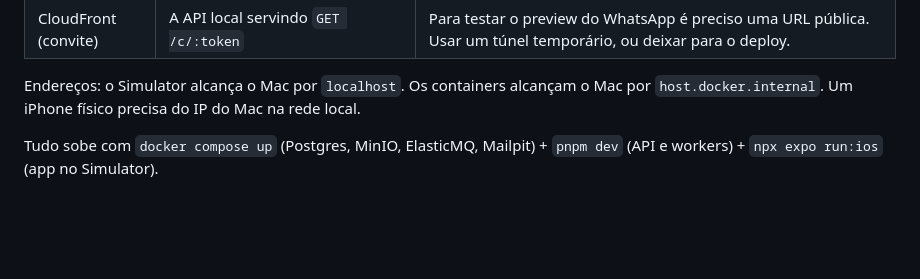
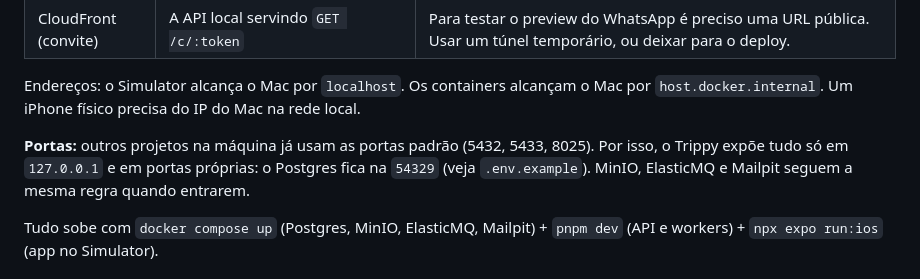
Before and after one commit to GuilhermeFaglioni/trippy, a Markdown page: docs/desenvolvimento-local.md, the part around the change. Rendered like a GitHub page; blank space fills up the shorter version.

Commit message:
docs: portas próprias do ambiente local

```diff
--- a/docs/desenvolvimento-local.md
+++ b/docs/desenvolvimento-local.md
@@ -24,6 +24,8 @@ A arquitetura isola a AWS atrás de adaptadores (`arquitetura.md`). Localmente,
 | CloudFront (convite) | A API local servindo `GET /c/:token` | Para testar o preview do WhatsApp é preciso uma URL pública. Usar um túnel temporário, ou deixar para o deploy. |
 
 Endereços: o Simulator alcança o Mac por `localhost`. Os containers alcançam o Mac por `host.docker.internal`. Um iPhone físico precisa do IP do Mac na rede local.
+
+**Portas:** outros projetos na máquina já usam as portas padrão (5432, 5433, 8025). Por isso, o Trippy expõe tudo só em `127.0.0.1` e em portas próprias: o Postgres fica na `54329` (veja `.env.example`). MinIO, ElasticMQ e Mailpit seguem a mesma regra quando entrarem.
 
 Tudo sobe com `docker compose up` (Postgres, MinIO, ElasticMQ, Mailpit) + `pnpm dev` (API e workers) + `npx expo run:ios` (app no Simulator).
 
```
